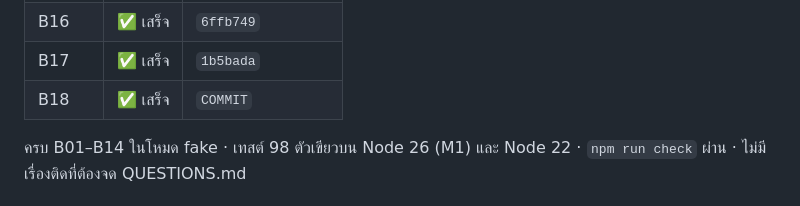
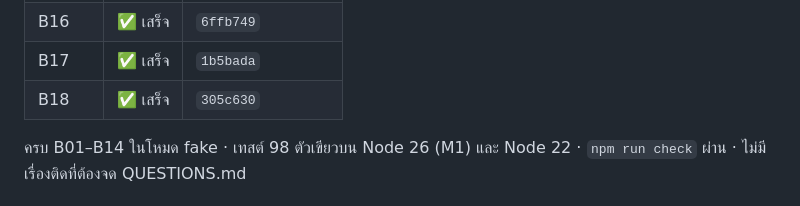
Before and after one commit to boonarit/harnkan, a Markdown page: docs/PLAN.md, the part around the change. GitHub-like rendering.

```diff
--- a/docs/PLAN.md
+++ b/docs/PLAN.md
@@ -163,7 +163,7 @@ report เต็มอยู่ใน vault `claude_ai/projects/harnkan/reports/
 | B15 | ✅ เสร็จ | `81c9ec6` `75a21fc` |
 | B16 | ✅ เสร็จ | `6ffb749` |
 | B17 | ✅ เสร็จ | `1b5bada` |
-| B18 | ✅ เสร็จ | `COMMIT` |
+| B18 | ✅ เสร็จ | `305c630` |
 
 ครบ B01–B14 ในโหมด fake · เทสต์ 98 ตัวเขียวบน Node 26 (M1) และ Node 22 · `npm run check` ผ่าน · ไม่มีเรื่องติดที่ต้องจด QUESTIONS.md
 
```
Also changed, not shown: docs/CHANGELOG.md (+1 -1 lines).
